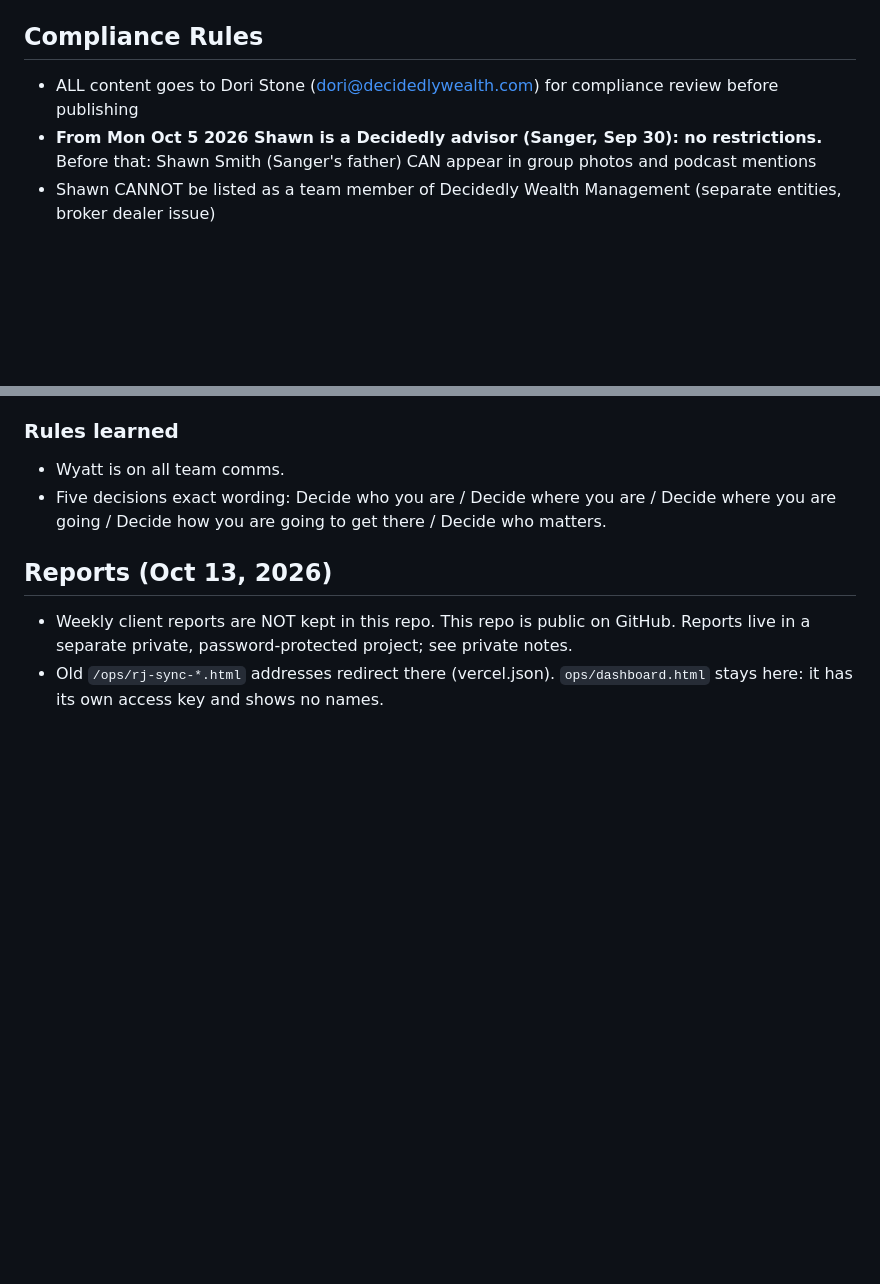
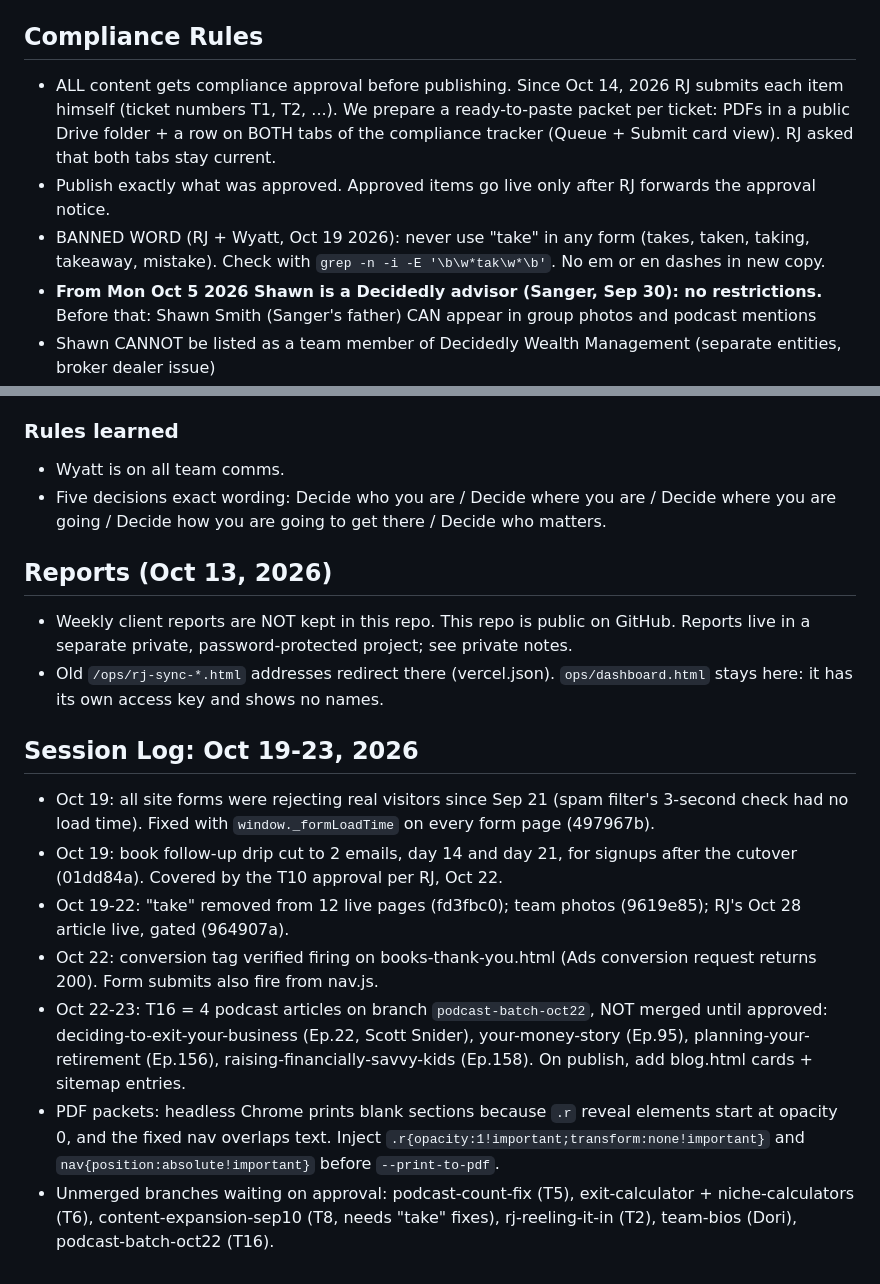
Before and after one commit to mattcretzman/decidedly-wealth-site, a Markdown page: CLAUDE.md, 2 parts joined by grey strips. Drawn GitHub-style; blank space fills up the shorter version.

Commit message:
CLAUDE.md: compliance process via RJ tracker, banned word, Oct 19-23 log
Co-Authored-By: Claude Opus 5.5 <noreply@anthropic.com>

```diff
--- a/CLAUDE.md
+++ b/CLAUDE.md
@@ -17,7 +17,9 @@ New website for Sanger Smith / Decidedly Wealth Management. Replacing FMG Suite.
 - **CSS rule:** `h1 em, h2 em, h3 em { font-style: italic; font-weight: 700; }`
 
 ## Compliance Rules
-- ALL content goes to Dori Stone (dori@decidedlywealth.com) for compliance review before publishing
+- ALL content gets compliance approval before publishing. Since Oct 14, 2026 RJ submits each item himself (ticket numbers T1, T2, ...). We prepare a ready-to-paste packet per ticket: PDFs in a public Drive folder + a row on BOTH tabs of the compliance tracker (Queue + Submit card view). RJ asked that both tabs stay current.
+- Publish exactly what was approved. Approved items go live only after RJ forwards the approval notice.
+- BANNED WORD (RJ + Wyatt, Oct 19 2026): never use "take" in any form (takes, taken, taking, takeaway, mistake). Check with `grep -n -i -E '\b\w*tak\w*\b'`. No em or en dashes in new copy.
 - **From Mon Oct 5 2026 Shawn is a Decidedly advisor (Sanger, Sep 30): no restrictions.** Before that: Shawn Smith (Sanger's father) CAN appear in group photos and podcast mentions
 - Shawn CANNOT be listed as a team member of Decidedly Wealth Management (separate entities, broker dealer issue)
 - Use ONLY existing approved content — do NOT invent stats, pricing, or claims
@@ -241,3 +243,12 @@ OAuth app is IN PRODUCTION (verified Sep 30). Re-auth if ever needed: `python3 ~
 ## Reports (Oct 13, 2026)
 - Weekly client reports are NOT kept in this repo. This repo is public on GitHub. Reports live in a separate private, password-protected project; see private notes.
 - Old `/ops/rj-sync-*.html` addresses redirect there (vercel.json). `ops/dashboard.html` stays here: it has its own access key and shows no names.
+
+## Session Log: Oct 19-23, 2026
+- Oct 19: all site forms were rejecting real visitors since Sep 21 (spam filter's 3-second check had no load time). Fixed with `window._formLoadTime` on every form page (497967b).
+- Oct 19: book follow-up drip cut to 2 emails, day 14 and day 21, for signups after the cutover (01dd84a). Covered by the T10 approval per RJ, Oct 22.
+- Oct 19-22: "take" removed from 12 live pages (fd3fbc0); team photos (9619e85); RJ's Oct 28 article live, gated (964907a).
+- Oct 22: conversion tag verified firing on books-thank-you.html (Ads conversion request returns 200). Form submits also fire from nav.js.
+- Oct 22-23: T16 = 4 podcast articles on branch `podcast-batch-oct22`, NOT merged until approved: deciding-to-exit-your-business (Ep.22, Scott Snider), your-money-story (Ep.95), planning-your-retirement (Ep.156), raising-financially-savvy-kids (Ep.158). On publish, add blog.html cards + sitemap entries.
+- PDF packets: headless Chrome prints blank sections because `.r` reveal elements start at opacity 0, and the fixed nav overlaps text. Inject `.r{opacity:1!important;transform:none!important}` and `nav{position:absolute!important}` before `--print-to-pdf`.
+- Unmerged branches waiting on approval: podcast-count-fix (T5), exit-calculator + niche-calculators (T6), content-expansion-sep10 (T8, needs "take" fixes), rj-reeling-it-in (T2), team-bios (Dori), podcast-batch-oct22 (T16).
```
